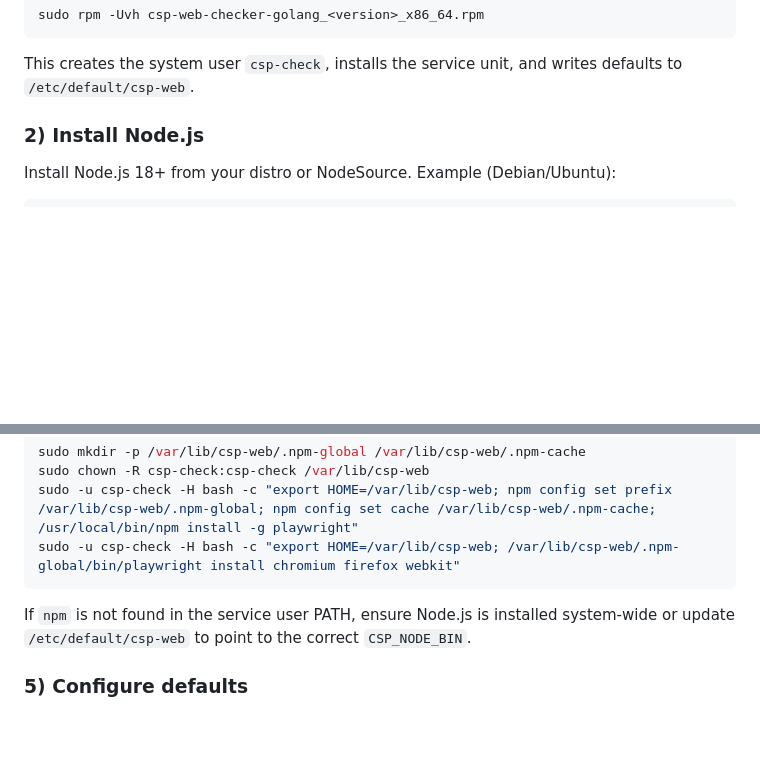
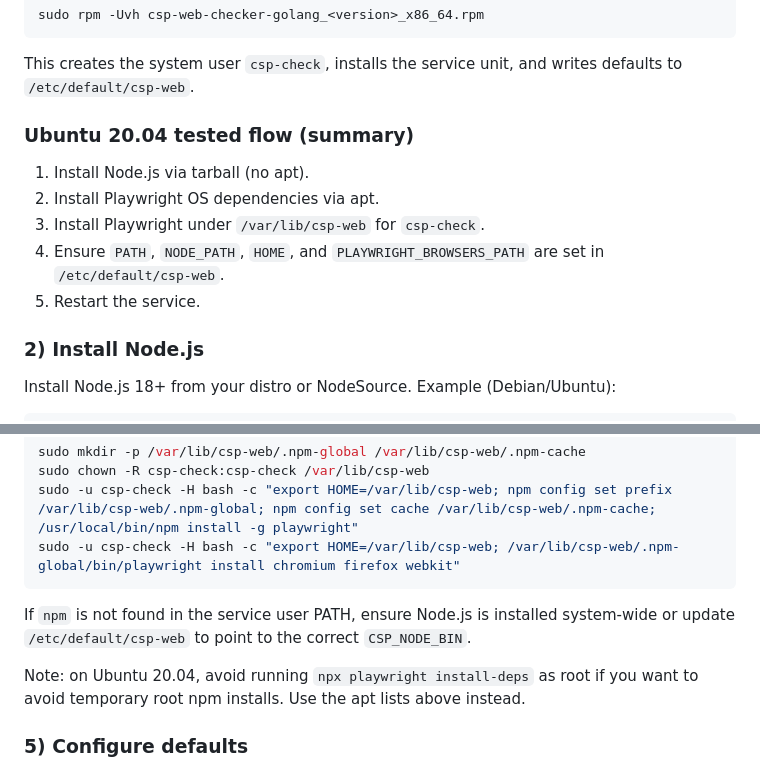
Before and after one commit to artefactual-labs/csp-web-checker-golang, a Markdown page: README.md, 2 parts joined by grey strips. GitHub-like rendering; blank space fills up the shorter version.

Commit message:
Document Ubuntu 20.04 install flow

````diff
--- a/README.md
+++ b/README.md
@@ -54,6 +54,14 @@ sudo rpm -Uvh csp-web-checker-golang_<version>_x86_64.rpm
 ```
 
 This creates the system user `csp-check`, installs the service unit, and writes defaults to `/etc/default/csp-web`.
+
+### Ubuntu 20.04 tested flow (summary)
+
+1) Install Node.js via tarball (no apt).
+2) Install Playwright OS dependencies via apt.
+3) Install Playwright under `/var/lib/csp-web` for `csp-check`.
+4) Ensure `PATH`, `NODE_PATH`, `HOME`, and `PLAYWRIGHT_BROWSERS_PATH` are set in `/etc/default/csp-web`.
+5) Restart the service.
 
 ### 2) Install Node.js
 
@@ -129,6 +137,8 @@ sudo -u csp-check -H bash -c "export HOME=/var/lib/csp-web; /var/lib/csp-web/.np
 ```
 
 If `npm` is not found in the service user PATH, ensure Node.js is installed system-wide or update `/etc/default/csp-web` to point to the correct `CSP_NODE_BIN`.
+
+Note: on Ubuntu 20.04, avoid running `npx playwright install-deps` as root if you want to avoid temporary root npm installs. Use the apt lists above instead.
 
 ### 5) Configure defaults
 
````
